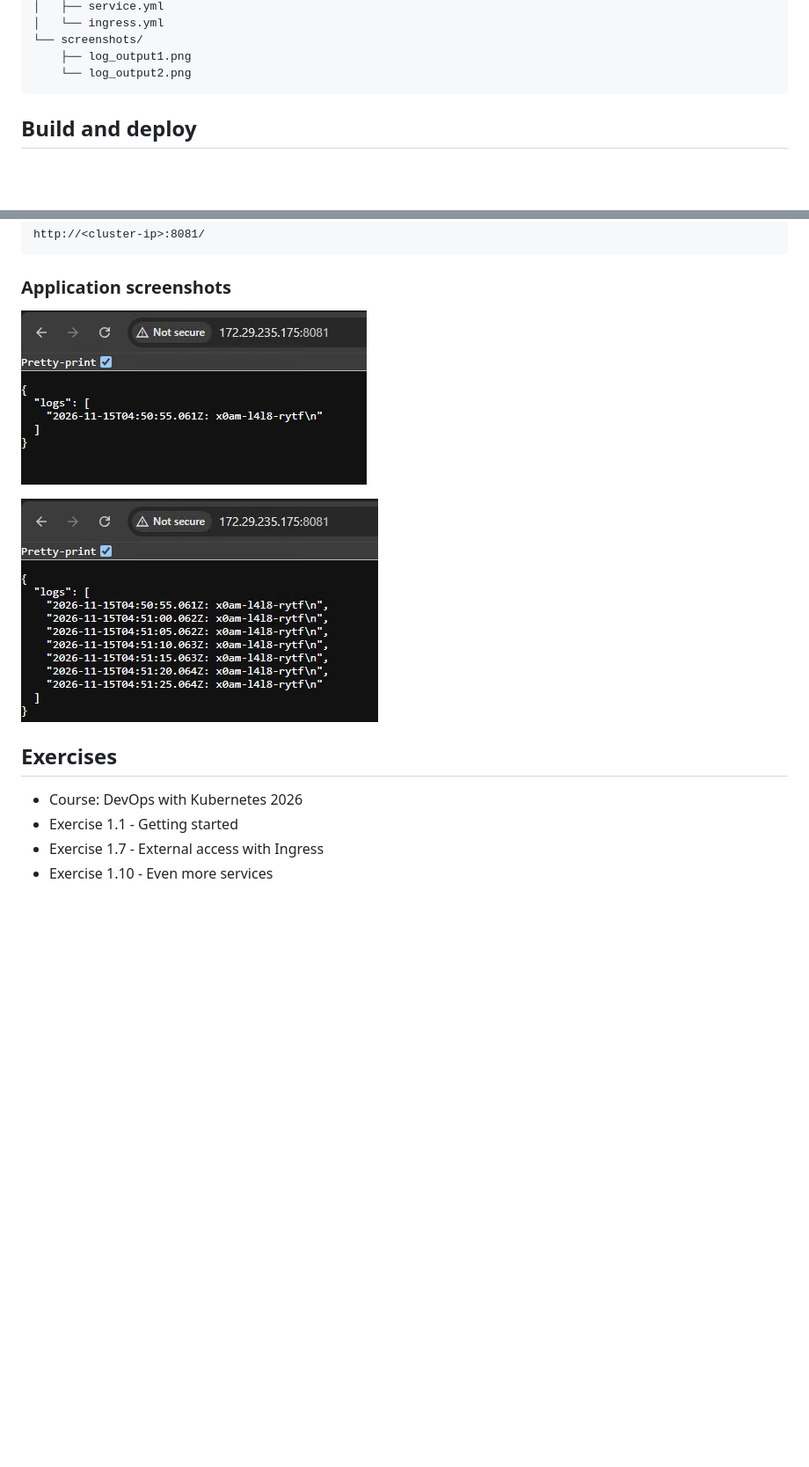
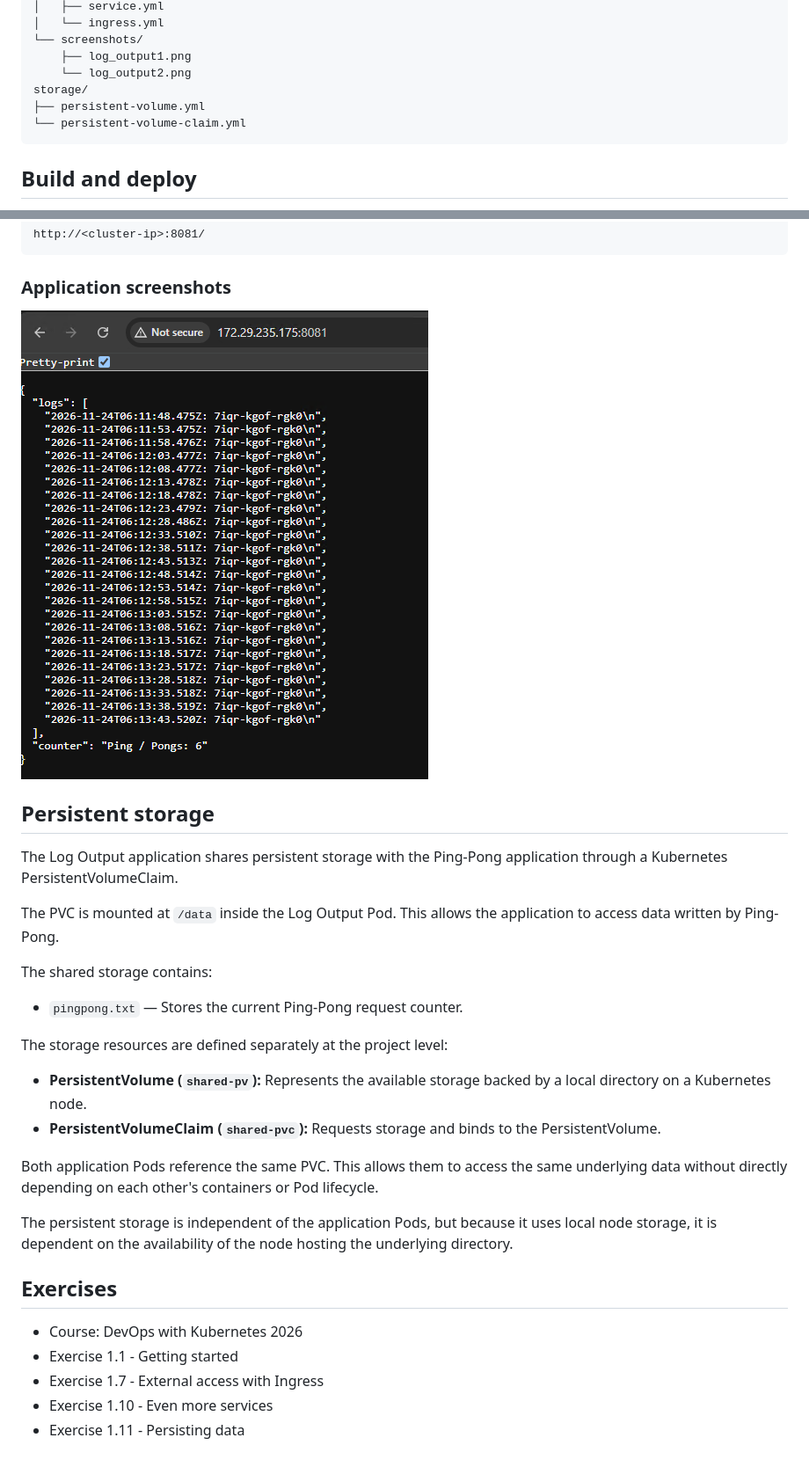
Before and after one commit to sina-zare/devops-with-kubernetes-2026, a Markdown page: log_output/README.md, 2 parts joined by grey strips. Shown at 88% size. Drawn GitHub-style; pictures changed too: log_output/screenshots/log_output.png (added), log_output/screenshots/log_output1.png (deleted), log_output/screenshots/log_output2.png (deleted); blank space fills up the shorter version.

````diff
--- a/log_output/README.md
+++ b/log_output/README.md
@@ -102,6 +84,9 @@ log_output/
 └── screenshots/
     ├── log_output1.png
     └── log_output2.png
+storage/
+├── persistent-volume.yml
+└── persistent-volume-claim.yml
 ```
 
 ## Build and deploy
@@ -184,9 +169,27 @@ http://<cluster-ip>:8081/
 
 ### Application screenshots
 
-![Log Output application - Screenshot 1](./screenshots/log_output1.png)
+![Log Output application - Screenshot 1](./screenshots/log_output.png)
 
-![Log Output application - Screenshot 2](./screenshots/log_output2.png)
+
+## Persistent storage
+
+The Log Output application shares persistent storage with the Ping-Pong application through a Kubernetes PersistentVolumeClaim.
+
+The PVC is mounted at `/data` inside the Log Output Pod. This allows the application to access data written by Ping-Pong.
+
+The shared storage contains:
+
+- `pingpong.txt` — Stores the current Ping-Pong request counter.
+
+The storage resources are defined separately at the project level:
+
+- **PersistentVolume (`shared-pv`):** Represents the available storage backed by a local directory on a Kubernetes node.
+- **PersistentVolumeClaim (`shared-pvc`):** Requests storage and binds to the PersistentVolume.
+
+Both application Pods reference the same PVC. This allows them to access the same underlying data without directly depending on each other's containers or Pod lifecycle.
+
+The persistent storage is independent of the application Pods, but because it uses local node storage, it is dependent on the availability of the node hosting the underlying directory.
 
 ## Exercises
 
@@ -194,3 +197,4 @@ http://<cluster-ip>:8081/
 - Exercise 1.1 - Getting started
 - Exercise 1.7 - External access with Ingress
 - Exercise 1.10 - Even more services
+- Exercise 1.11 - Persisting data
````
Also changed, not shown: other parts of log_output/README.md (+18 -36 lines), README.md (+1 -0 lines), ping_pong/README.md (+36 -3 lines), ping_pong/screenshots/pingpong.png.
